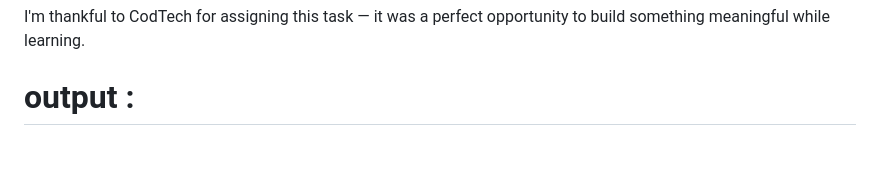
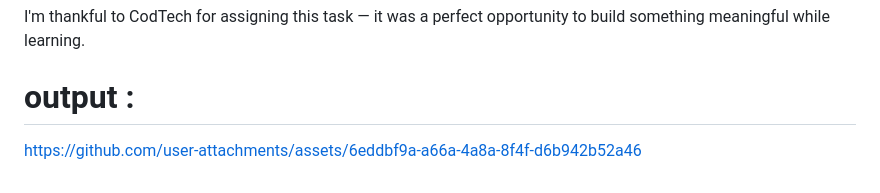
Before and after one commit to GANTACHERADEEP/PERSONAL-PORTFOLIO-WEBPAGE, a Markdown page: README.md, the part around the change. GitHub-like rendering; blank space fills up the shorter version.

```diff
--- a/README.md
+++ b/README.md
@@ -81,3 +81,5 @@ I'm thankful to CodTech for assigning this task — it was a perfect opportunity
 
 
 # output :
+
+https://github.com/user-attachments/assets/6eddbf9a-a66a-4a8a-8f4f-d6b942b52a46
```
